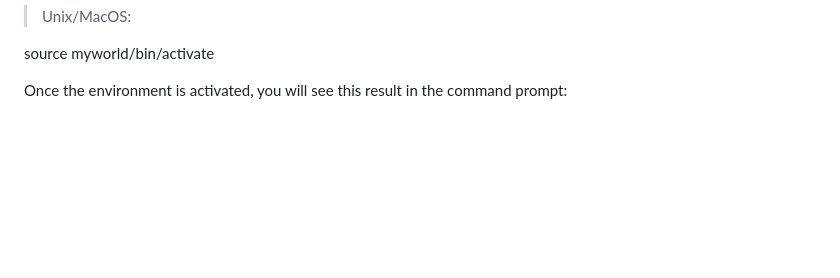
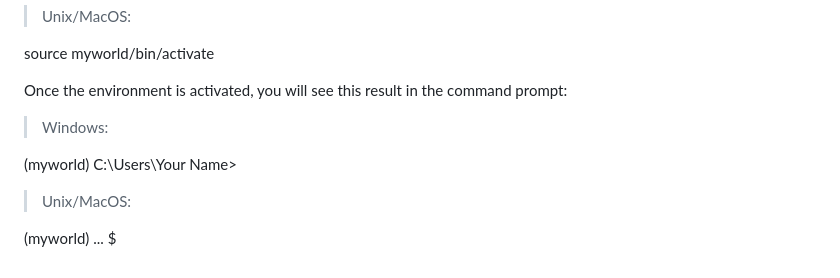
Before and after one commit to YVZYLDZ11/Django, a Markdown page: README.md, the part around the change. GitHub-like rendering; blank space fills up the shorter version.

```diff
--- a/README.md
+++ b/README.md
@@ -80,3 +80,11 @@ myworld\Scripts\activate.bat
 source myworld/bin/activate
 
 Once the environment is activated, you will see this result in the command prompt:
+
+> Windows:
+
+(myworld) C:\Users\Your Name>
+
+> Unix/MacOS:
+
+(myworld) ... $
```
